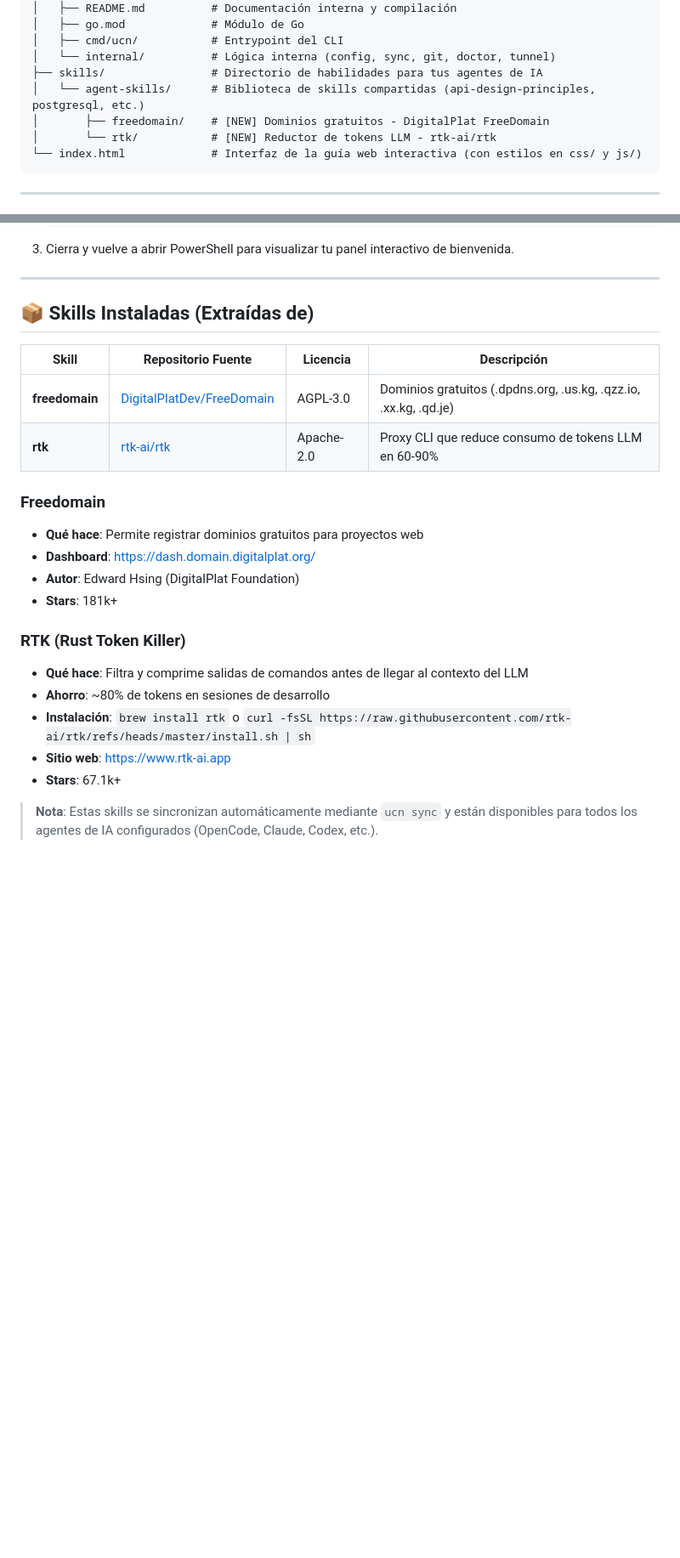
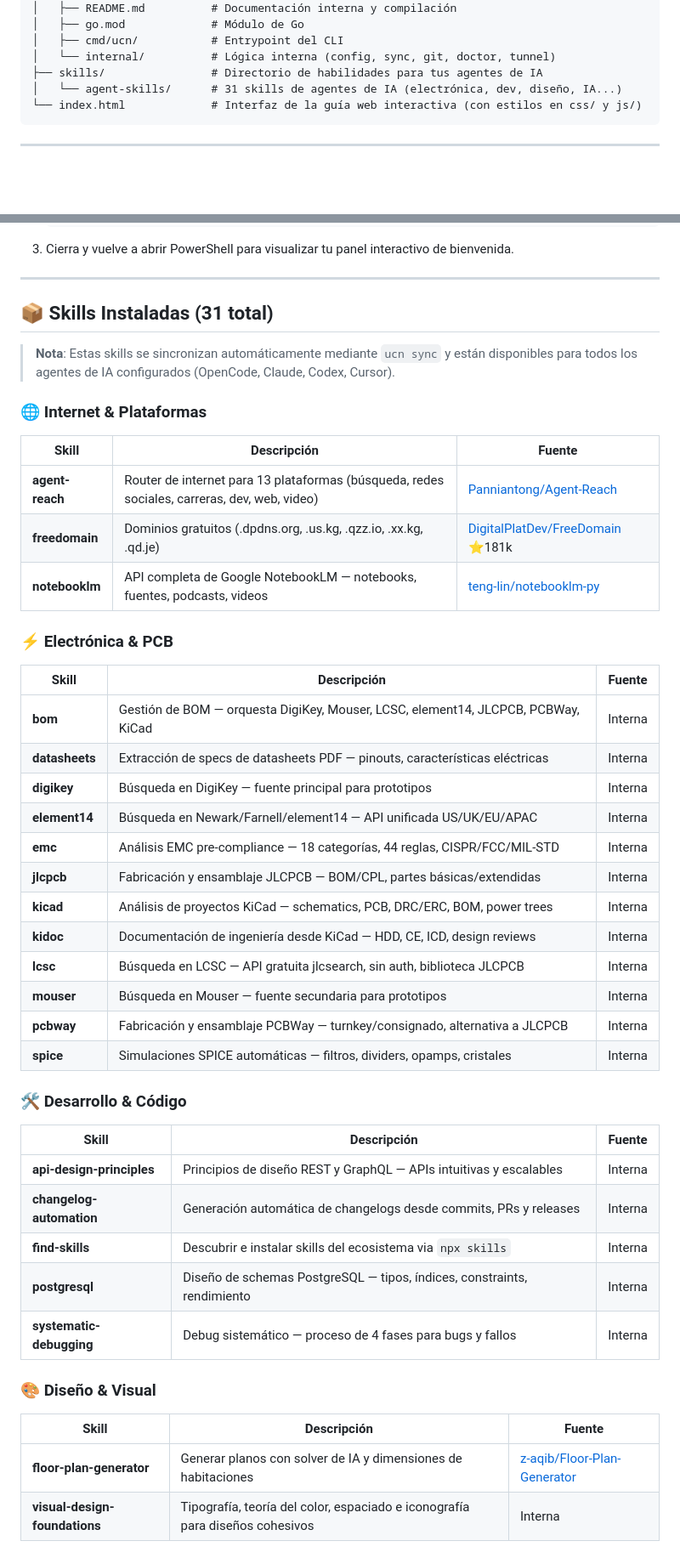
Before and after one commit to gaelrenzo/uso-com-n-, a Markdown page: README.md, 2 parts joined by grey strips. Shown at 85% size. Rendered like a GitHub page; blank space fills up the shorter version.

Commit message:
docs: add complete skill catalog to README (31 skills)

````diff
--- a/README.md
+++ b/README.md
@@ -34,9 +34,7 @@
 │   ├── cmd/ucn/           # Entrypoint del CLI
 │   └── internal/          # Lógica interna (config, sync, git, doctor, tunnel)
 ├── skills/                # Directorio de habilidades para tus agentes de IA
-│   └── agent-skills/      # Biblioteca de skills compartidas (api-design-principles, postgresql, etc.)
-│       ├── freedomain/    # [NEW] Dominios gratuitos - DigitalPlat FreeDomain
-│       └── rtk/           # [NEW] Reductor de tokens LLM - rtk-ai/rtk
+│   └── agent-skills/      # 31 skills de agentes de IA (electrónica, dev, diseño, IA...)
 └── index.html             # Interfaz de la guía web interactiva (con estilos en css/ y js/)
 ```
 
@@ -153,24 +151,49 @@ Para replicar la misma terminal interactiva (MOTD) y alias en tu Laptop:
 
 ---
 
-## 📦 Skills Instaladas (Extraídas de)
+## 📦 Skills Instaladas (31 total)
 
-| Skill | Repositorio Fuente | Licencia | Descripción |
-|-------|-------------------|----------|-------------|
-| **freedomain** | [DigitalPlatDev/FreeDomain](https://github.com/DigitalPlatDev/FreeDomain) | AGPL-3.0 | Dominios gratuitos (.dpdns.org, .us.kg, .qzz.io, .xx.kg, .qd.je) |
-| **rtk** | [rtk-ai/rtk](https://github.com/rtk-ai/rtk) | Apache-2.0 | Proxy CLI que reduce consumo de tokens LLM en 60-90% |
+> **Nota**: Estas skills se sincronizan automáticamente mediante `ucn sync` y están disponibles para todos los agentes de IA configurados (OpenCode, Claude, Codex, Cursor).
 
-### Freedomain
-- **Qué hace**: Permite registrar dominios gratuitos para proyectos web
-- **Dashboard**: https://dash.domain.digitalplat.org/
-- **Autor**: Edward Hsing (DigitalPlat Foundation)
-- **Stars**: 181k+
+### 🌐 Internet & Plataformas
 
-### RTK (Rust Token Killer)
-- **Qué hace**: Filtra y comprime salidas de comandos antes de llegar al contexto del LLM
-- **Ahorro**: ~80% de tokens en sesiones de desarrollo
-- **Instalación**: `brew install rtk` o `curl -fsSL https://raw.githubusercontent.com/rtk-ai/rtk/refs/heads/master/install.sh | sh`
-- **Sitio web**: https://www.rtk-ai.app
-- **Stars**: 67.1k+
+| Skill | Descripción | Fuente |
+|-------|-------------|--------|
+| **agent-reach** | Router de internet para 13 plataformas (búsqueda, redes sociales, carreras, dev, web, video) | [Panniantong/Agent-Reach](https://github.com/Panniantong/Agent-Reach) |
+| **freedomain** | Dominios gratuitos (.dpdns.org, .us.kg, .qzz.io, .xx.kg, .qd.je) | [DigitalPlatDev/FreeDomain](https://github.com/DigitalPlatDev/FreeDomain) ⭐181k |
+| **notebooklm** | API completa de Google NotebookLM — notebooks, fuentes, podcasts, videos | [teng-lin/notebooklm-py](https://github.com/teng-lin/notebooklm-py) |
 
-> **Nota**: Estas skills se sincronizan automáticamente mediante `ucn sync` y están disponibles para todos los agentes de IA configurados (OpenCode, Claude, Codex, etc.).
+### ⚡ Electrónica & PCB
+
+| Skill | Descripción | Fuente |
+|-------|-------------|--------|
+| **bom** | Gestión de BOM — orquesta DigiKey, Mouser, LCSC, element14, JLCPCB, PCBWay, KiCad | Interna |
+| **datasheets** | Extracción de specs de datasheets PDF — pinouts, características eléctricas | Interna |
+| **digikey** | Búsqueda en DigiKey — fuente principal para prototipos | Interna |
+| **element14** | Búsqueda en Newark/Farnell/element14 — API unificada US/UK/EU/APAC | Interna |
+| **emc** | Análisis EMC pre-compliance — 18 categorías, 44 reglas, CISPR/FCC/MIL-STD | Interna |
+| **jlcpcb** | Fabricación y ensamblaje JLCPCB — BOM/CPL, partes básicas/extendidas | Interna |
+| **kicad** | Análisis de proyectos KiCad — schematics, PCB, DRC/ERC, BOM, power trees | Interna |
+| **kidoc** | Documentación de ingeniería desde KiCad — HDD, CE, ICD, design reviews | Interna |
+| **lcsc** | Búsqueda en LCSC — API gratuita jlcsearch, sin auth, biblioteca JLCPCB | Interna |
+| **mouser** | Búsqueda en Mouser — fuente secundaria para prototipos | Interna |
+| **pcbway** | Fabricación y ensamblaje PCBWay — turnkey/consignado, alternativa a JLCPCB | Interna |
+| **spice** | Simulaciones SPICE automáticas — filtros, dividers, opamps, cristales | Interna |
+
+### 🛠️ Desarrollo & Código
+
+| Skill | Descripción | Fuente |
+|-------|-------------|--------|
+| **api-design-principles** | Principios de diseño REST y GraphQL — APIs intuitivas y escalables | Interna |
+| **changelog-automation** | Generación automática de changelogs desde commits, PRs y releases | Interna |
+| **find-skills** | Descubrir e instalar skills del ecosistema via `npx skills` | Interna |
+| **postgresql** | Diseño de schemas PostgreSQL — tipos, índices, constraints, rendimiento | Interna |
+| **systematic-debugging** | Debug sistemático — proceso de 4 fases para bugs y fallos | Interna |
+
+### 🎨 Diseño & Visual
+
+| Skill | Descripción | Fuente |
+|-------|-------------|--------|
+| **floor-plan-generator** | Generar planos con solver de IA y dimensiones de habitaciones | [z-aqib/Floor-Plan-Generator](https://github.com/z-aqib/Floor-Plan-Generator-Using-AI) |
+| **visual-design-foundations** | Tipografía, teoría del color, espaciado e iconografía para diseños cohesivos | Interna |
+
````
Also changed, not shown: other parts of README.md (+18 -0 lines).
